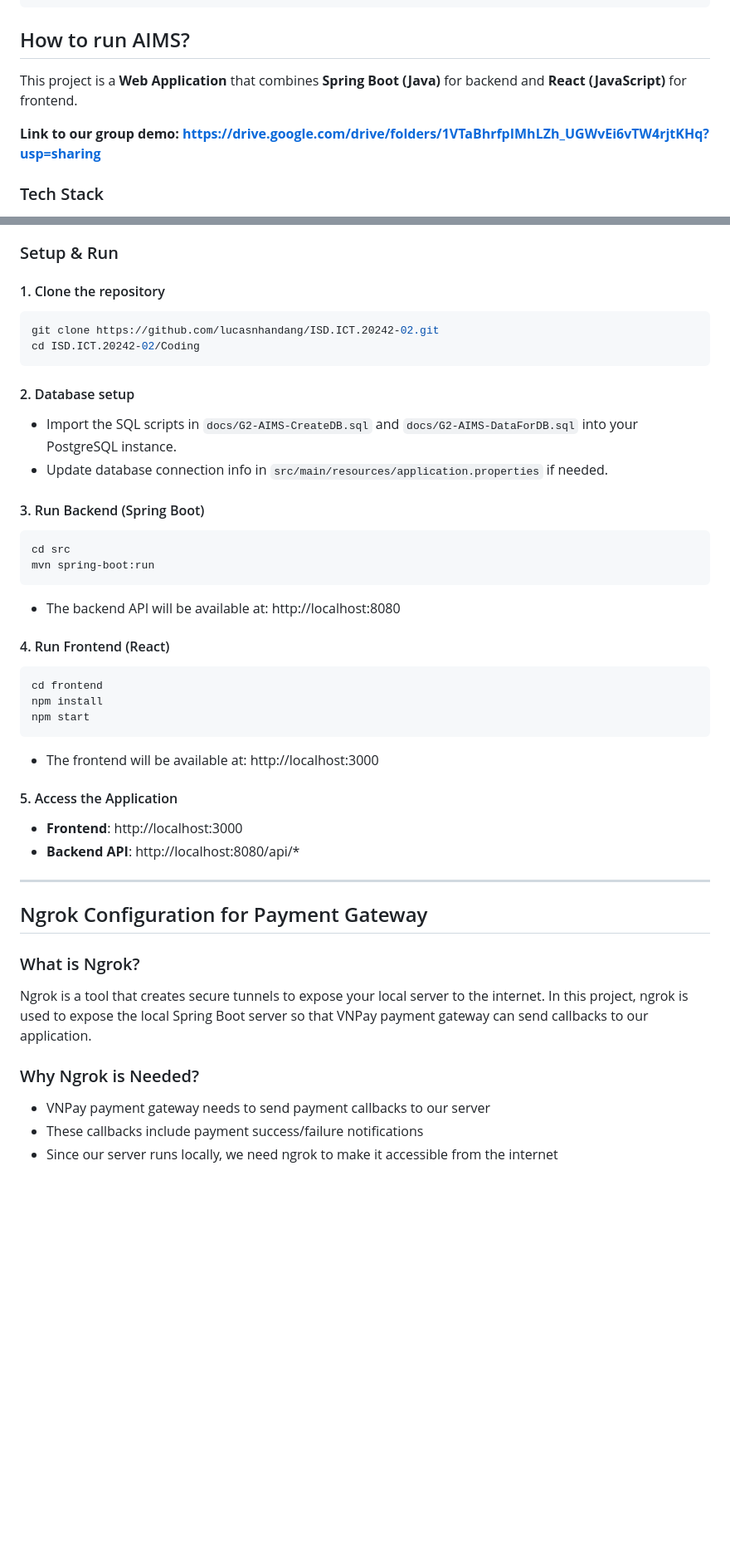
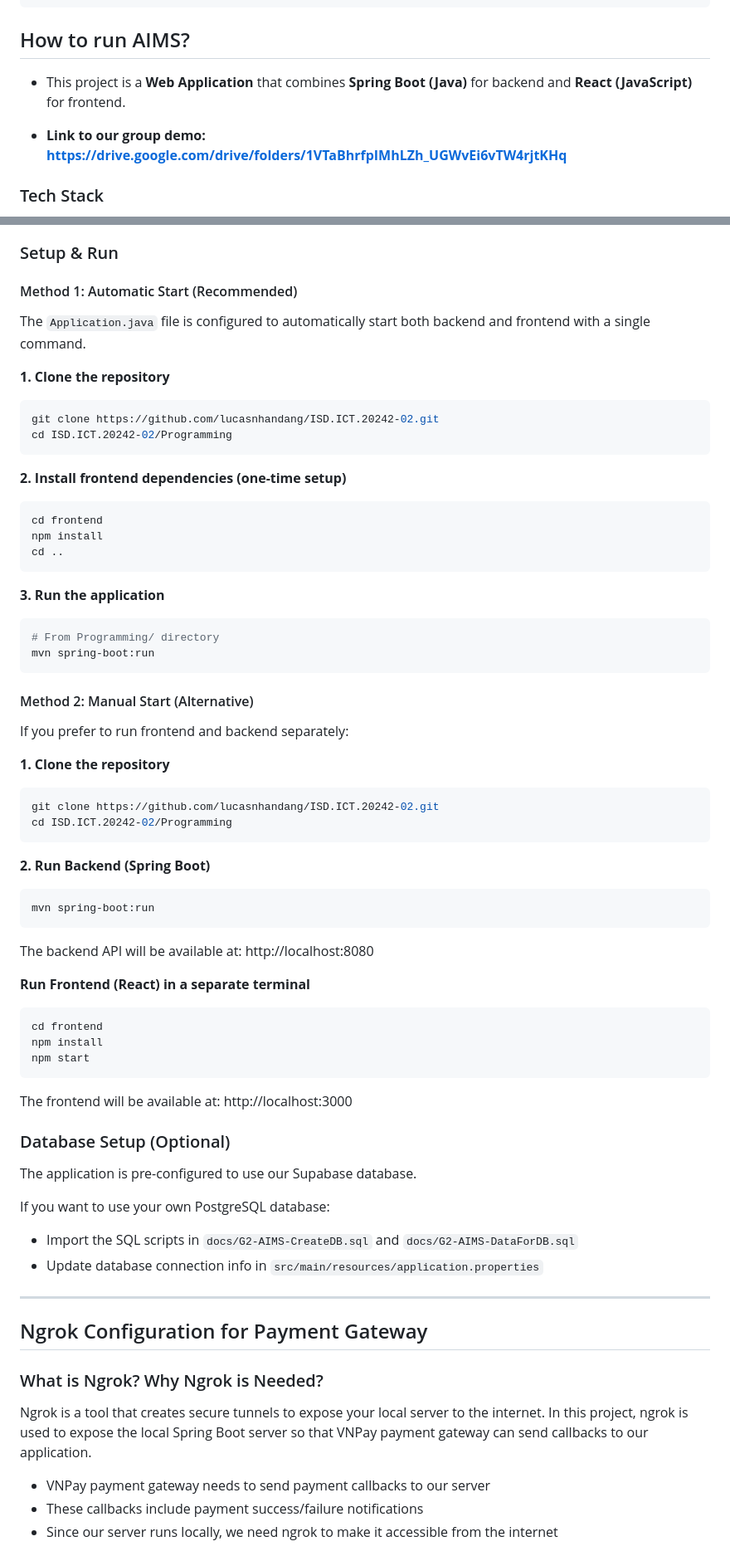
Before and after one commit to lucasnhandang/ISD.ICT.20242-02, a Markdown page: README.md, 2 parts joined by grey strips. Shown at 83% size. GitHub-like rendering; blank space fills up the shorter version.

Commit message:
Update and make README file clear

````diff
--- a/README.md
+++ b/README.md
@@ -62,9 +65,9 @@ ISD.ICT.20242-02/
 ```
 
 ## How to run AIMS?
-This project is a **Web Application** that combines **Spring Boot (Java)** for backend and **React (JavaScript)** for frontend.
+- This project is a **Web Application** that combines **Spring Boot (Java)** for backend and **React (JavaScript)** for frontend.
 
-**Link to our group demo: https://drive.google.com/drive/folders/1VTaBhrfpIMhLZh_UGWvEi6vTW4rjtKHq?usp=sharing**
+- **Link to our group demo: https://drive.google.com/drive/folders/1VTaBhrfpIMhLZh_UGWvEi6vTW4rjtKHq**
 
 ### Tech Stack
 - **Backend**: Java Spring Boot
@@ -80,43 +83,65 @@ This project is a **Web Application** that combines **Spring Boot (Java)** for b
 
 ### Setup & Run
 
-#### 1. Clone the repository
+#### Method 1: Automatic Start (Recommended)
+The `Application.java` file is configured to automatically start both backend and frontend with a single command.
+
+**1. Clone the repository**
 ```bash
 git clone https://github.com/lucasnhandang/ISD.ICT.20242-02.git
-cd ISD.ICT.20242-02/Coding
+cd ISD.ICT.20242-02/Programming
 ```
 
-#### 2. Database setup
-- Import the SQL scripts in `docs/G2-AIMS-CreateDB.sql` and `docs/G2-AIMS-DataForDB.sql` into your PostgreSQL instance.
-- Update database connection info in `src/main/resources/application.properties` if needed.
+**2. Install frontend dependencies (one-time setup)**
+```bash
+cd frontend
+npm install
+cd ..
+```
 
-#### 3. Run Backend (Spring Boot)
+**3. Run the application**
 ```bash
-cd src
+# From Programming/ directory
 mvn spring-boot:run
 ```
-- The backend API will be available at: http://localhost:8080
 
-#### 4. Run Frontend (React)
+#### Method 2: Manual Start (Alternative)
+If you prefer to run frontend and backend separately:
+
+**1. Clone the repository**
+```bash
+git clone https://github.com/lucasnhandang/ISD.ICT.20242-02.git
+cd ISD.ICT.20242-02/Programming
+```
+
+**2. Run Backend (Spring Boot)**
+```bash
+mvn spring-boot:run
+```
+The backend API will be available at: http://localhost:8080
+
+**Run Frontend (React) in a separate terminal**
 ```bash
 cd frontend
 npm install
 npm start
 ```
-- The frontend will be available at: http://localhost:3000
+The frontend will be available at: http://localhost:3000
 
-#### 5. Access the Application
-- **Frontend**: http://localhost:3000
-- **Backend API**: http://localhost:8080/api/*
+### Database Setup (Optional)
+The application is pre-configured to use our Supabase database.
+
+If you want to use your own PostgreSQL database:
+- Import the SQL scripts in `docs/G2-AIMS-CreateDB.sql` and `docs/G2-AIMS-DataForDB.sql`
+- Update database connection info in `src/main/resources/application.properties`
 
 ---
 
 ## Ngrok Configuration for Payment Gateway
 
-### What is Ngrok?
+### What is Ngrok? Why Ngrok is Needed?
 Ngrok is a tool that creates secure tunnels to expose your local server to the internet. In this project, ngrok is used to expose the local Spring Boot server so that VNPay payment gateway can send callbacks to our application.
 
-### Why Ngrok is Needed?
 - VNPay payment gateway needs to send payment callbacks to our server
 - These callbacks include payment success/failure notifications
 - Since our server runs locally, we need ngrok to make it accessible from the internet
````
Also changed, not shown: other parts of README.md (+17 -24 lines).
